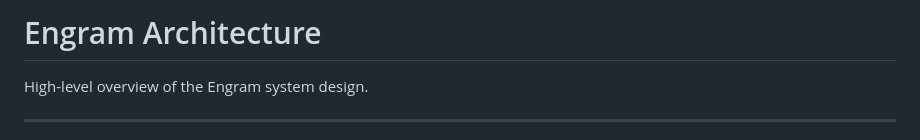
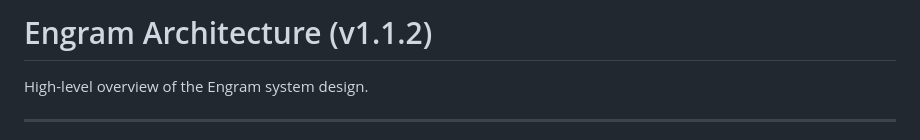
Before and after one commit to dx111ge/engram, a Markdown page: ARCHITECTURE.md, the part around the change. Drawn GitHub-style.

Commit message:
Engram v1.1.2 -- AI Intelligence Platform

```diff
--- a/ARCHITECTURE.md
+++ b/ARCHITECTURE.md
@@ -1,4 +1,4 @@
-# Engram Architecture
+# Engram Architecture (v1.1.2)
 
 High-level overview of the Engram system design.
 
```
